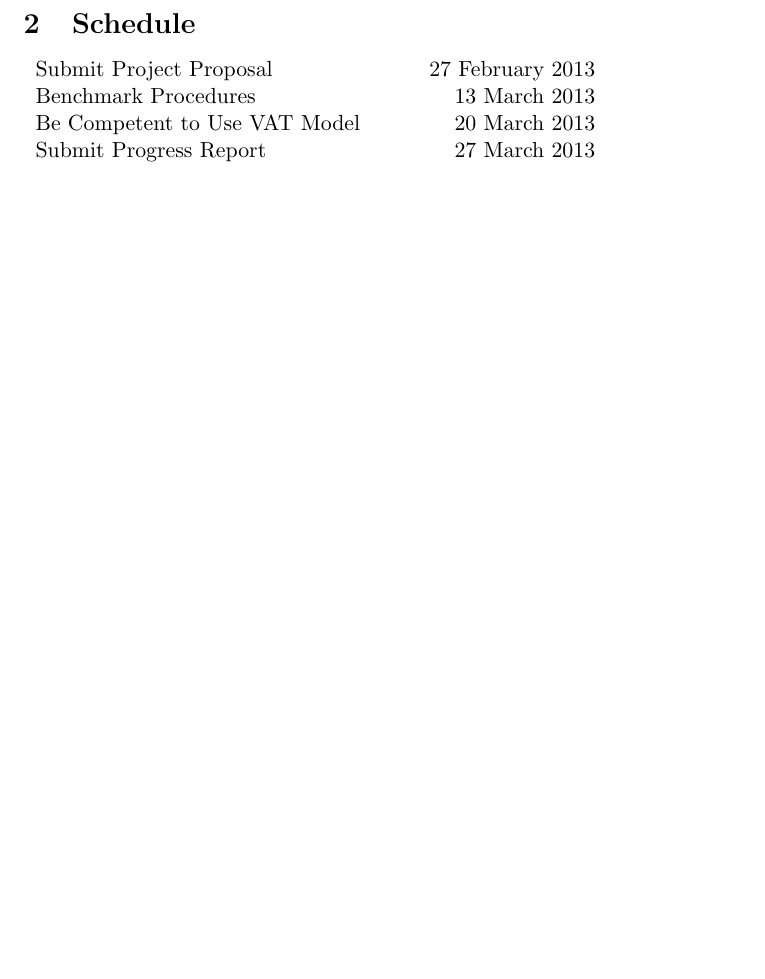
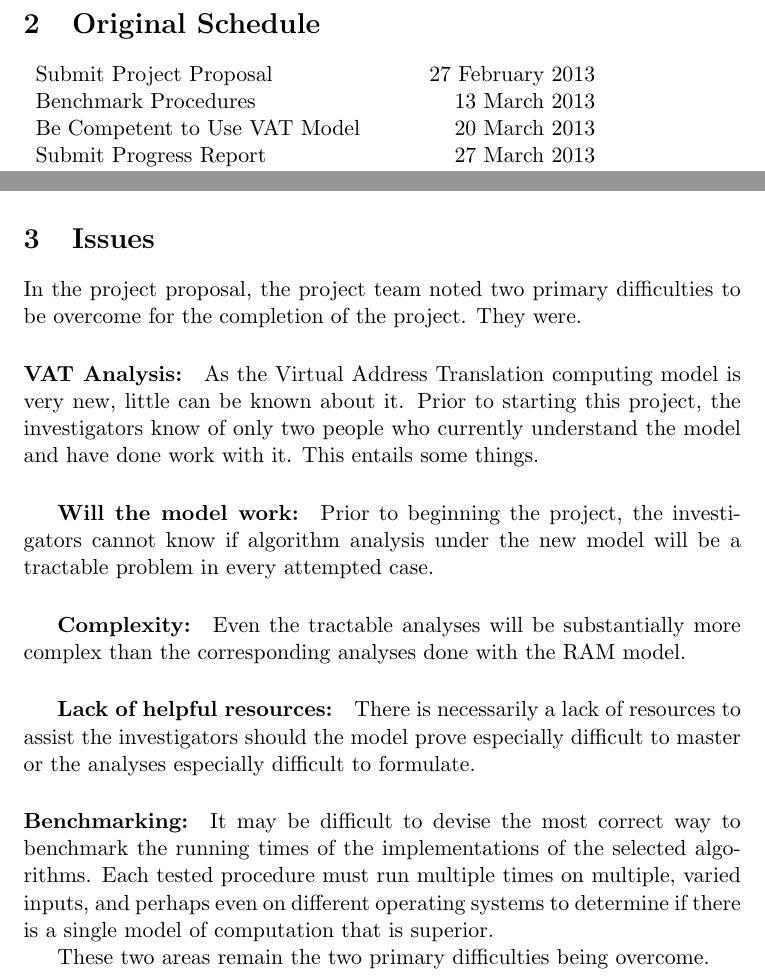
Before and after one commit to dslachut/adv-algo-project, a LaTeX document (Progress/main.tex, which reads Progress/Issues.tex, Progress/OldSchedule.tex): part of page 2 of 2 before the commit and two parts of page 2 of 3 after it, the two joined at a grey line, cut so that both start at the same text, the shorter picture padded with empty space. Compiled offline with pdfLaTeX.

Commit message:
Building progress report

```diff
--- /dev/null
+++ b/Progress/Issues.tex
@@ -0,0 +1,23 @@
+\section{Issues}
+  In the project proposal, the project team noted two primary
+  difficulties to be overcome for the completion of the project. They were.
+  \paragraph{VAT Analysis:} As the Virtual Address Translation computing model
+  is very new, little can be known about it. Prior to starting this project,
+  the investigators know of only two people who currently understand the model
+  and have done work with it. This entails some things.
+    \subparagraph{Will the model work:} Prior to beginning the project, the
+    investigators cannot know if algorithm analysis under the new model will be
+    a tractable problem in every attempted case.
+    \subparagraph{Complexity:} Even the tractable analyses will be
+    substantially more complex than the corresponding analyses done with the
+    RAM model.
+    \subparagraph{Lack of helpful resources:} There is necessarily a lack of
+    resources to assist the investigators should the model prove especially
+    difficult to master or the analyses especially difficult to formulate.
+  \paragraph{Benchmarking:} It may be difficult to devise the most correct way
+  to benchmark the running times of the implementations of the selected
+  algorithms. Each tested procedure must run multiple times on multiple, varied
+  inputs, and perhaps even on different operating systems to determine if
+  there is a single model of computation that is superior.
+
+  These two areas remain the two primary difficulties being overcome.
--- a/Progress/OldSchedule.tex
+++ b/Progress/OldSchedule.tex
@@ -1,4 +1,4 @@
-\section{Schedule}
+\section{Original Schedule}
   \begin{tabular}{lr}
     Submit Project Proposal             & 27 February 2013\\
     Benchmark Procedures                & 13 March 2013   \\
```
Also changed, not shown: Progress/main.tex (+1 -4 lines), Progress/Status.tex (added).
